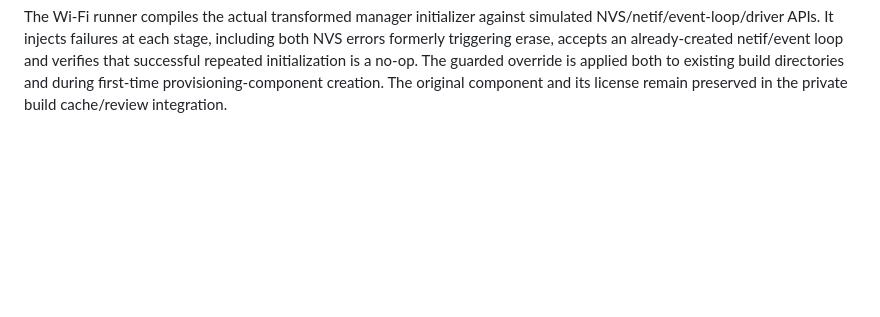
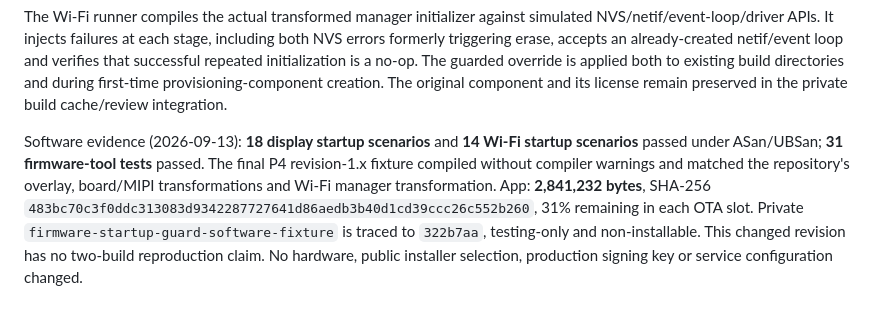
Before and after one commit to Lucas-hX/AMPVE, a Markdown page: docs/runbooks/NATIVE_FIRMWARE.md, the part around the change. Drawn GitHub-style; blank space fills up the shorter version.

Commit message:
Record guarded peripheral startup validation and fixture

````diff
--- a/docs/runbooks/NATIVE_FIRMWARE.md
+++ b/docs/runbooks/NATIVE_FIRMWARE.md
@@ -188,3 +188,5 @@ python3 firmware/tests/native/wifi_startup_run.py --work "$HOME/.cache/ampve-fir
 ```
 
 The Wi-Fi runner compiles the actual transformed manager initializer against simulated NVS/netif/event-loop/driver APIs. It injects failures at each stage, including both NVS errors formerly triggering erase, accepts an already-created netif/event loop and verifies that successful repeated initialization is a no-op. The guarded override is applied both to existing build directories and during first-time provisioning-component creation. The original component and its license remain preserved in the private build cache/review integration.
+
+Software evidence (2026-09-13): **18 display startup scenarios** and **14 Wi-Fi startup scenarios** passed under ASan/UBSan; **31 firmware-tool tests** passed. The final P4 revision-1.x fixture compiled without compiler warnings and matched the repository's overlay, board/MIPI transformations and Wi-Fi manager transformation. App: **2,841,232 bytes**, SHA-256 `483bc70c3f0ddc313083d9342287727641d86aedb3b40d1cd39ccc26c552b260`, 31% remaining in each OTA slot. Private `firmware-startup-guard-software-fixture` is traced to `322b7aa`, testing-only and non-installable. This changed revision has no two-build reproduction claim. No hardware, public installer selection, production signing key or service configuration changed.
````
